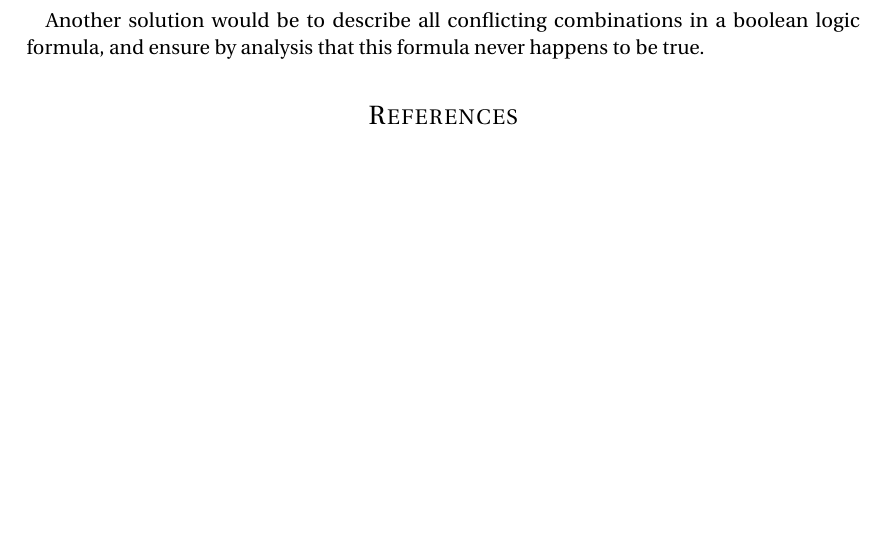
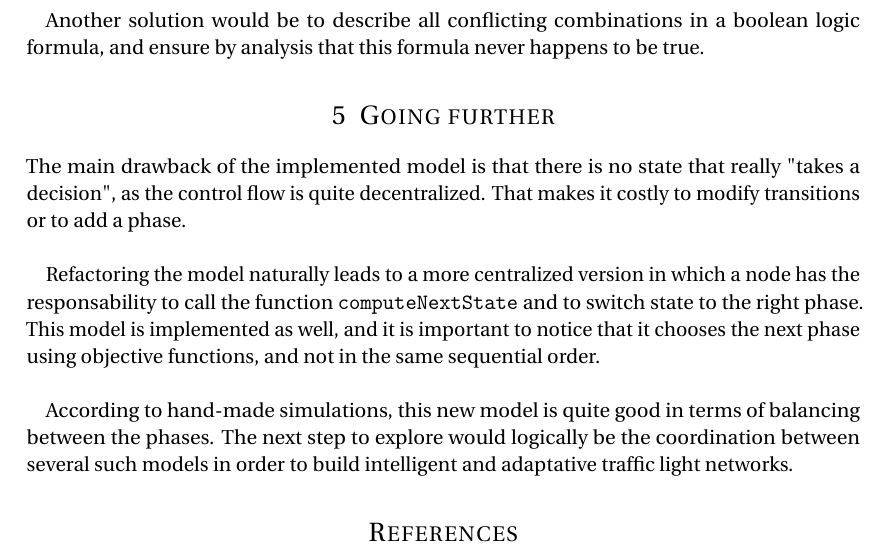
Before and after one commit to loicgelle/inf569-traffic-lights-ctrl, a LaTeX document (report/report.tex): part of page 6 of 6 before the commit and part of page 6 of 7 after it, cut so that both start at the same text, the shorter picture padded with empty space. Compiled offline with pdfLaTeX.

Commit message:
finish report

```diff
--- a/report/report.tex
+++ b/report/report.tex
@@ -174,6 +174,14 @@ The main security issue would be to have two conflicting lights being activated
 
 Another solution would be to describe all conflicting combinations in a boolean logic formula, and ensure by analysis that this formula never happens to be true.
 
+\section{Going further}
+
+The main drawback of the implemented model is that there is no state that really "takes a decision", as the control flow is quite decentralized. That makes it costly to modify transitions or to add a phase.\\
+
+Refactoring the model naturally leads to a more centralized version in which a node has the responsability to call the function \texttt{computeNextState} and to switch state to the right phase. This model is implemented as well, and it is important to notice that it chooses the next phase using objective functions, and not in the same sequential order.\\
+
+According to hand-made simulations, this new model is quite good in terms of balancing between the phases. The next step to explore would logically be the coordination between several such models in order to build intelligent and adaptative traffic light networks.
+
 \bibliographystyle{plain}
 \bibliography{biblio}
 \nocite{*}
```
Also changed, not shown: README.md.
